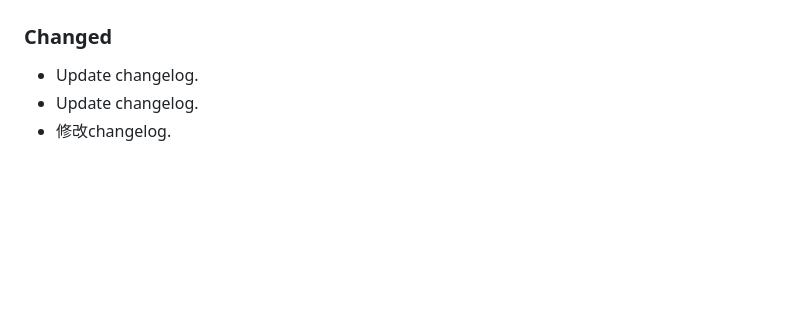
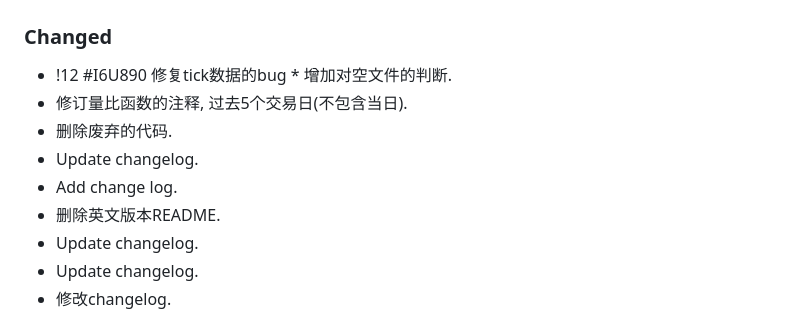
Before and after one commit to quant1x/data, a Markdown page: CHANGELOG.md, the part around the change printed below. Rendered like a GitHub page; blank space fills up the shorter version.

Commit message:
docs: update changelog

```diff
--- a/CHANGELOG.md
+++ b/CHANGELOG.md
@@ -7,4 +7,10 @@ All notable changes to this project will be documented in this file.
 ### Changed
+- !12 #I6U890 修复tick数据的bug * 增加对空文件的判断.
+- 修订量比函数的注释, 过去5个交易日(不包含当日).
+- 删除废弃的代码.
+- Update changelog.
+- Add change log.
+- 删除英文版本README.
 - Update changelog.
 - Update changelog.
 - 修改changelog.
```
Also changed, not shown: other parts of CHANGELOG.md (+1 -1 lines).
